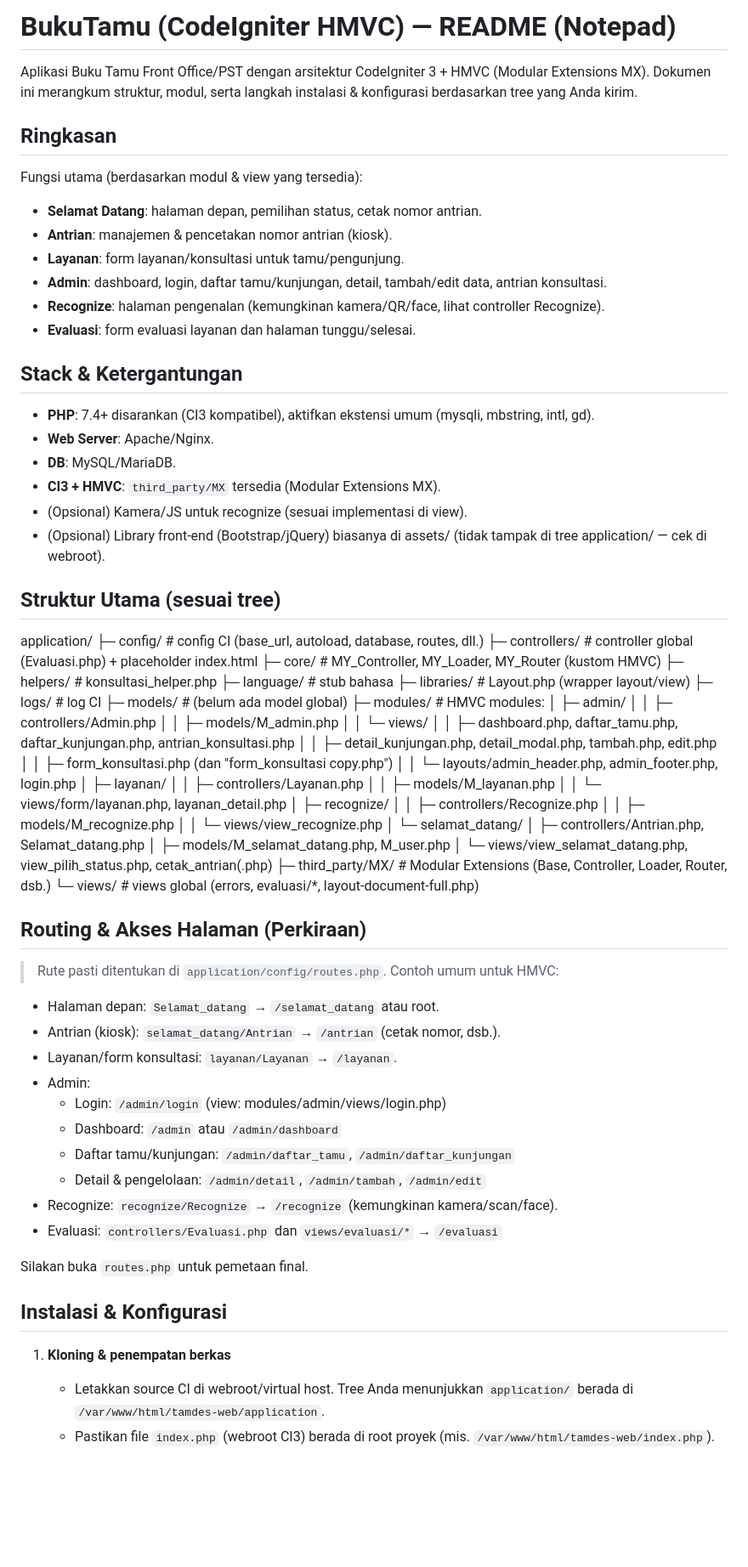
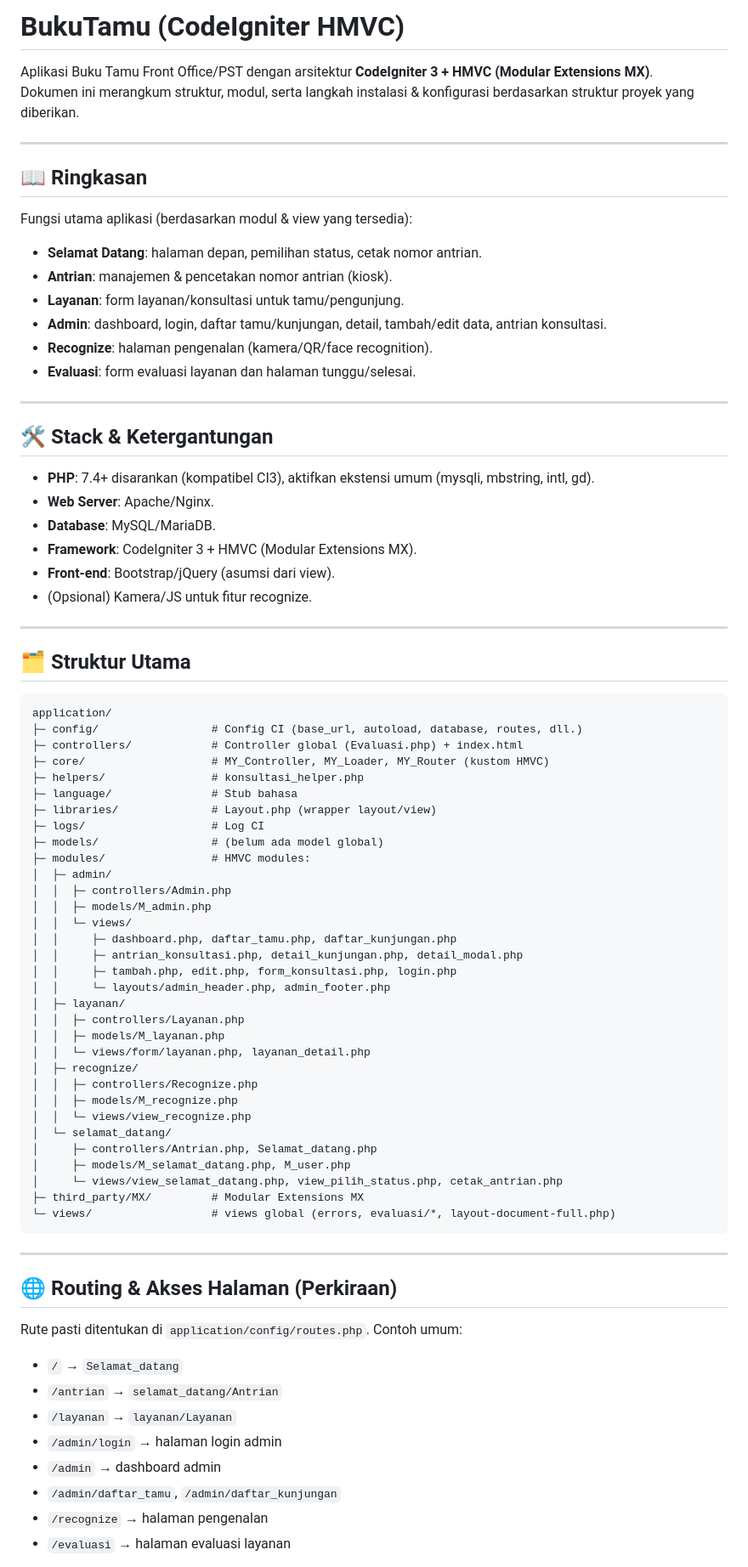
Before and after one commit to gumxlarcw/BukuTamu, a Markdown page: README.md, the part around one of its changes. Shown at 85% size. Rendered like a GitHub page; blank space fills up the shorter version.

````diff
--- a/README.md
+++ b/README.md
@@ -1,47 +1,54 @@
-BukuTamu (CodeIgniter HMVC) — README (Notepad)
-==================================================
-Aplikasi Buku Tamu Front Office/PST dengan arsitektur CodeIgniter 3 + HMVC (Modular Extensions MX).
-Dokumen ini merangkum struktur, modul, serta langkah instalasi & konfigurasi berdasarkan tree yang Anda kirim.
+# BukuTamu (CodeIgniter HMVC)
 
-Ringkasan
---------------------------------------------------
-Fungsi utama (berdasarkan modul & view yang tersedia):
+Aplikasi Buku Tamu Front Office/PST dengan arsitektur **CodeIgniter 3 + HMVC (Modular Extensions MX)**.
+Dokumen ini merangkum struktur, modul, serta langkah instalasi & konfigurasi berdasarkan struktur proyek yang diberikan.
+
+---
+
+## 📖 Ringkasan
+
+Fungsi utama aplikasi (berdasarkan modul & view yang tersedia):
 - **Selamat Datang**: halaman depan, pemilihan status, cetak nomor antrian.
 - **Antrian**: manajemen & pencetakan nomor antrian (kiosk).
 - **Layanan**: form layanan/konsultasi untuk tamu/pengunjung.
 - **Admin**: dashboard, login, daftar tamu/kunjungan, detail, tambah/edit data, antrian konsultasi.
-- **Recognize**: halaman pengenalan (kemungkinan kamera/QR/face, lihat controller Recognize).
+- **Recognize**: halaman pengenalan (kamera/QR/face recognition).
 - **Evaluasi**: form evaluasi layanan dan halaman tunggu/selesai.
 
-Stack & Ketergantungan
---------------------------------------------------
-- **PHP**: 7.4+ disarankan (CI3 kompatibel), aktifkan ekstensi umum (mysqli, mbstring, intl, gd).
+---
+
+## 🛠️ Stack & Ketergantungan
+
+- **PHP**: 7.4+ disarankan (kompatibel CI3), aktifkan ekstensi umum (mysqli, mbstring, intl, gd).
 - **Web Server**: Apache/Nginx.
-- **DB**: MySQL/MariaDB.
-- **CI3 + HMVC**: `third_party/MX` tersedia (Modular Extensions MX).
-- (Opsional) Kamera/JS untuk recognize (sesuai implementasi di view).
-- (Opsional) Library front-end (Bootstrap/jQuery) biasanya di assets/ (tidak tampak di tree application/ — cek di webroot).
+- **Database**: MySQL/MariaDB.
+- **Framework**: CodeIgniter 3 + HMVC (Modular Extensions MX).
+- **Front-end**: Bootstrap/jQuery (asumsi dari view).
+- (Opsional) Kamera/JS untuk fitur recognize.
 
-Struktur Utama (sesuai tree)
---------------------------------------------------
+---
+
+## 🗂️ Struktur Utama
+
+```
 application/
-├─ config/                 # config CI (base_url, autoload, database, routes, dll.)
-├─ controllers/            # controller global (Evaluasi.php) + placeholder index.html
+├─ config/                 # Config CI (base_url, autoload, database, routes, dll.)
+├─ controllers/            # Controller global (Evaluasi.php) + index.html
 ├─ core/                   # MY_Controller, MY_Loader, MY_Router (kustom HMVC)
 ├─ helpers/                # konsultasi_helper.php
-├─ language/               # stub bahasa
+├─ language/               # Stub bahasa
 ├─ libraries/              # Layout.php (wrapper layout/view)
-├─ logs/                   # log CI
+├─ logs/                   # Log CI
 ├─ models/                 # (belum ada model global)
 ├─ modules/                # HMVC modules:
 │  ├─ admin/
 │  │  ├─ controllers/Admin.php
 │  │  ├─ models/M_admin.php
 │  │  └─ views/
-│  │     ├─ dashboard.php, daftar_tamu.php, daftar_kunjungan.php, antrian_konsultasi.php
-│  │     ├─ detail_kunjungan.php, detail_modal.php, tambah.php, edit.php
-│  │     ├─ form_konsultasi.php (dan "form_konsultasi copy.php")
-│  │     └─ layouts/admin_header.php, admin_footer.php, login.php
+│  │     ├─ dashboard.php, daftar_tamu.php, daftar_kunjungan.php
+│  │     ├─ antrian_konsultasi.php, detail_kunjungan.php, detail_modal.php
+│  │     ├─ tambah.php, edit.php, form_konsultasi.php, login.php
+│  │     └─ layouts/admin_header.php, admin_footer.php
 │  ├─ layanan/
 │  │  ├─ controllers/Layanan.php
 │  │  ├─ models/M_layanan.php
@@ -53,29 +60,22 @@ application/
 │  └─ selamat_datang/
 │     ├─ controllers/Antrian.php, Selamat_datang.php
 │     ├─ models/M_selamat_datang.php, M_user.php
-│     └─ views/view_selamat_datang.php, view_pilih_status.php, cetak_antrian(.php)
-├─ third_party/MX/         # Modular Extensions (Base, Controller, Loader, Router, dsb.)
+│     └─ views/view_selamat_datang.php, view_pilih_status.php, cetak_antrian.php
+├─ third_party/MX/         # Modular Extensions MX
 └─ views/                  # views global (errors, evaluasi/*, layout-document-full.php)
+```
 
-Routing & Akses Halaman (Perkiraan)
---------------------------------------------------
-> Rute pasti ditentukan di `application/config/routes.php`. Contoh umum untuk HMVC:
-- Halaman depan: `Selamat_datang` → `/selamat_datang` atau root.
-- Antrian (kiosk): `selamat_datang/Antrian` → `/antrian` (cetak nomor, dsb.).
-- Layanan/form konsultasi: `layanan/Layanan` → `/layanan`.
-- Admin:
-  - Login: `/admin/login` (view: modules/admin/views/login.php)
-  - Dashboard: `/admin` atau `/admin/dashboard`
-  - Daftar tamu/kunjungan: `/admin/daftar_tamu`, `/admin/daftar_kunjungan`
-  - Detail & pengelolaan: `/admin/detail`, `/admin/tambah`, `/admin/edit`
-- Recognize: `recognize/Recognize` → `/recognize` (kemungkinan kamera/scan/face).
-- Evaluasi: `controllers/Evaluasi.php` dan `views/evaluasi/*` → `/evaluasi`
+---
 
-Silakan buka `routes.php` untuk pemetaan final.
+## 🌐 Routing & Akses Halaman (Perkiraan)
 
-Instalasi & Konfigurasi
---------------------------------------------------
-1) **Kloning & penempatan berkas**
-   - Letakkan source CI di webroot/virtual host. Tree Anda menunjukkan `application/` berada di `/var/www/html/tamdes-web/application`.
-   - Pastikan file `index.php` (webroot CI3) berada di root proyek (mis. `/var/www/html/tamdes-web/index.php`).
+Rute pasti ditentukan di `application/config/routes.php`. Contoh umum:
+- `/` → `Selamat_datang`
+- `/antrian` → `selamat_datang/Antrian`
+- `/layanan` → `layanan/Layanan`
+- `/admin/login` → halaman login admin
+- `/admin` → dashboard admin
+- `/admin/daftar_tamu`, `/admin/daftar_kunjungan`
+- `/recognize` → halaman pengenalan
+- `/evaluasi` → halaman evaluasi layanan
 
````
Also changed, not shown: other parts of README.md (+69 -61 lines).
